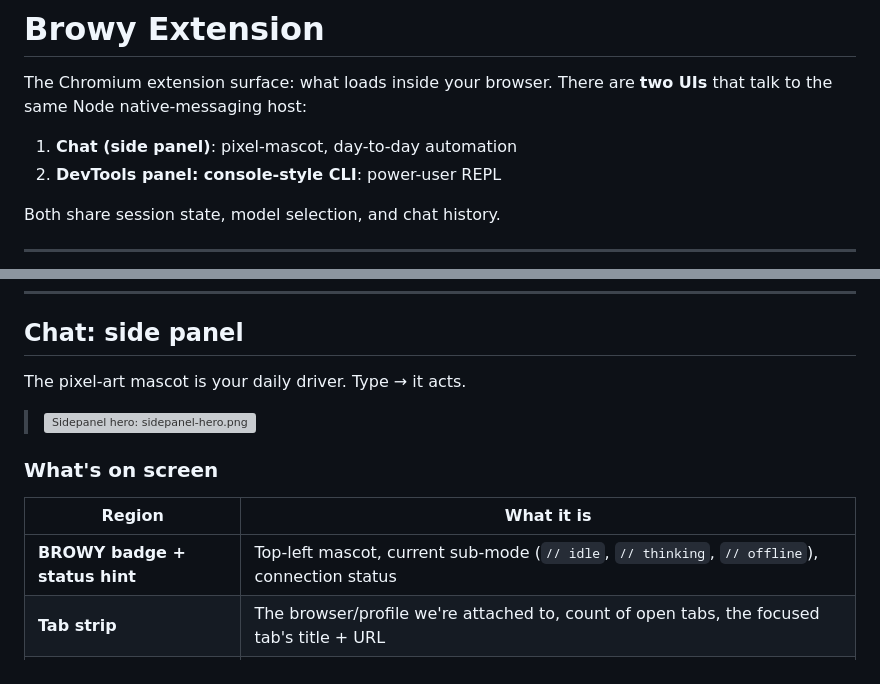
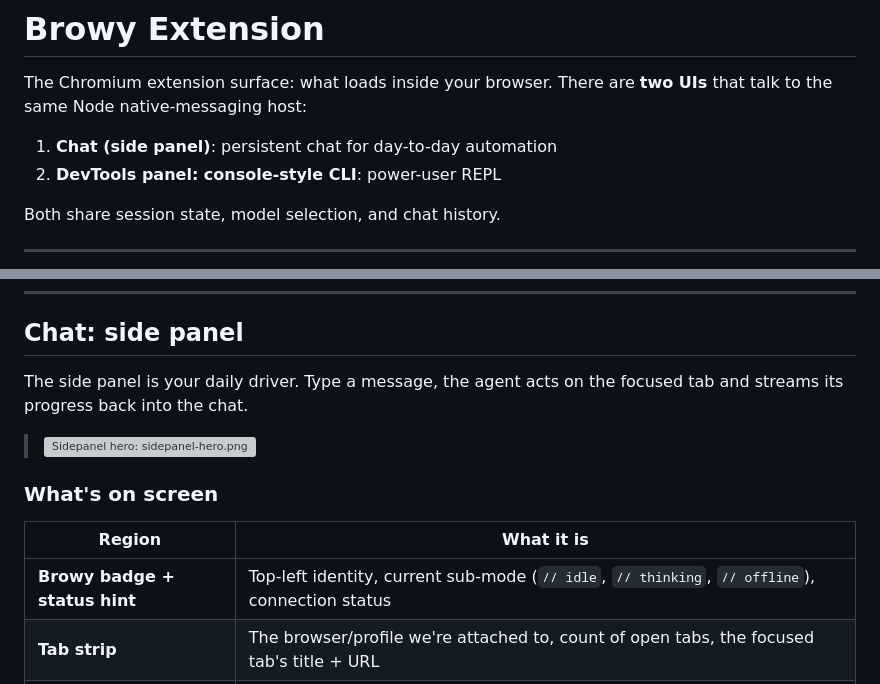
Before and after one commit to BrowyHQ/browy, a Markdown page: extension/README.md, 2 parts joined by grey strips. Drawn GitHub-style; grey boxes are pictures that could not be loaded.

Commit message:
readme: drop mascot from feature lists (it's brand flavor, not a feature)
Co-authored-by: Copilot <223556219+Copilot@users.noreply.github.com>

```diff
--- a/extension/README.md
+++ b/extension/README.md
@@ -2,7 +2,7 @@
 
 The Chromium extension surface: what loads inside your browser. There are **two UIs** that talk to the same Node native-messaging host:
 
-1. **Chat (side panel)**: pixel-mascot, day-to-day automation
+1. **Chat (side panel)**: persistent chat for day-to-day automation
 2. **DevTools panel: console-style CLI**: power-user REPL
 
 Both share session state, model selection, and chat history.
@@ -33,7 +33,7 @@ Browy uses your Copilot subscription. On first message it prompts a device-flow
 
 ## Chat: side panel
 
-The pixel-art mascot is your daily driver. Type → it acts.
+The side panel is your daily driver. Type a message, the agent acts on the focused tab and streams its progress back into the chat.
 
 > ![Sidepanel hero: sidepanel-hero.png](../docs/screenshots/sidepanel-hero.png)
 
@@ -41,7 +41,7 @@ The pixel-art mascot is your daily driver. Type → it acts.
 
 | Region | What it is |
 |---|---|
-| **BROWY badge + status hint** | Top-left mascot, current sub-mode (`// idle`, `// thinking`, `// offline`), connection status |
+| **Browy badge + status hint** | Top-left identity, current sub-mode (`// idle`, `// thinking`, `// offline`), connection status |
 | **Tab strip** | The browser/profile we're attached to, count of open tabs, the focused tab's title + URL |
 | **Message area** | Chat scrollback. User bubbles right, assistant bubbles left, tool steps collapse into a click-to-expand summary |
 | **Composer** | Multiline input. Enter to send, Shift+Enter for newline. ⏵ to send, ⏹ to abort an in-flight turn |
```
Also changed, not shown: README.md (+1 -1 lines).
